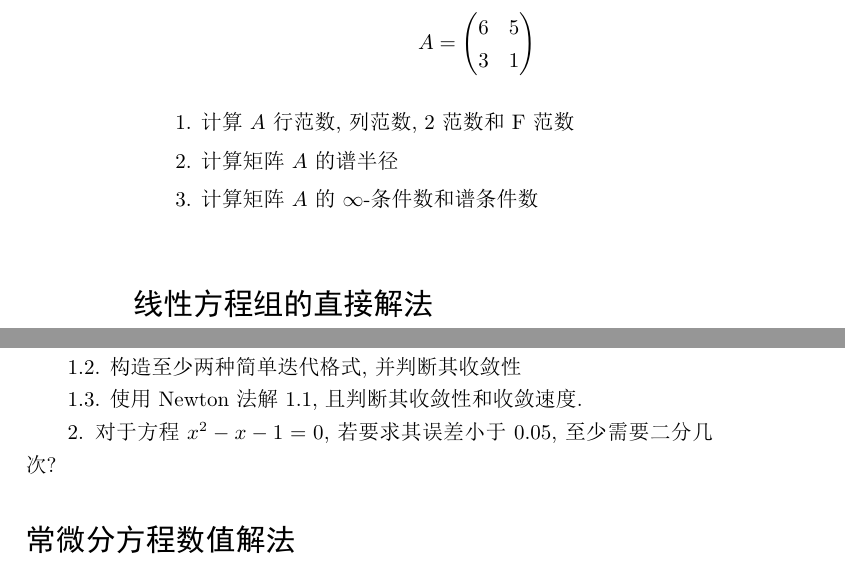
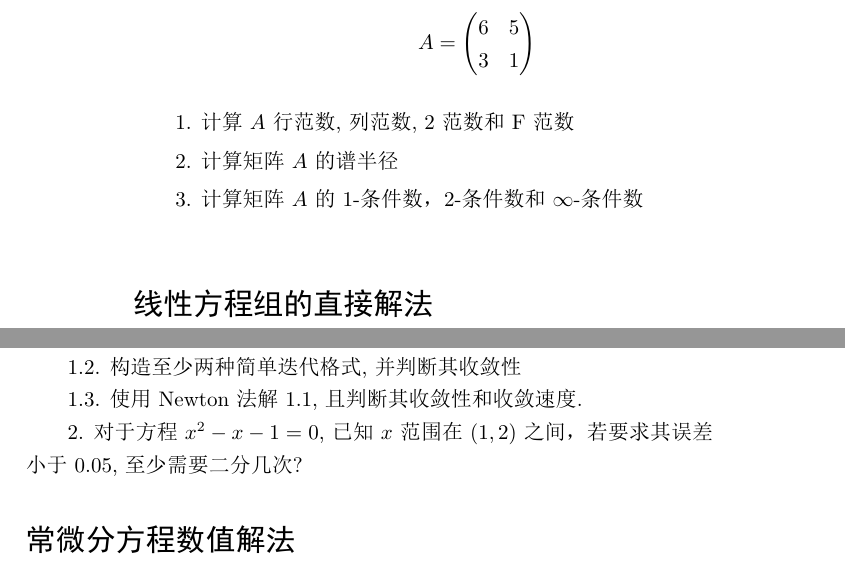
Before and after one commit to JackyZhang00/numerical-analysis-notes, a LaTeX thesis (main-Python.tex, which reads Appendix3/python.tex): two parts of pages 196 and 197 of 197, joined at a grey line, cut so that both start at the same text. The pictures show the PDF file main-Python.pdf that the author committed with the source.

Commit message:
v1.2 更新

```diff
--- a/Appendix3/python.tex
+++ b/Appendix3/python.tex
@@ -142,7 +142,7 @@
 
 2. 计算矩阵$A$的谱半径
 
-3. 计算矩阵$A$的$\infty$-条件数和谱条件数
+3. 计算矩阵$A$的1-条件数，2-条件数和$\infty$-条件数
 
 \section*{线性方程组的直接解法}
 
@@ -199,7 +199,7 @@
 
 1.3. 使用Newton法解1.1, 且判断其收敛性和收敛速度.
 
-2. 对于方程$x^2-x-1=0$, 若要求其误差小于0.05, 至少需要二分几次?
+2. 对于方程$x^2-x-1=0$, 已知$x$范围在$(1,2)$之间，若要求其误差小于0.05, 至少需要二分几次?
 
 \section*{常微分方程数值解法}
 
```
Also changed, not shown: README.md, main-Python.pdf, Appendix3/python.tex (2 more changed lines).
